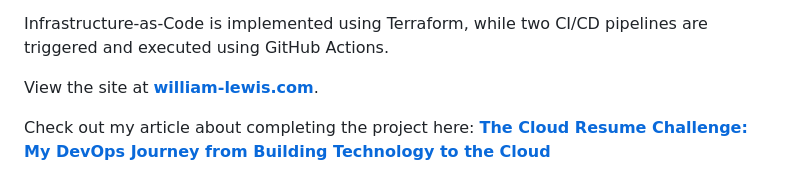
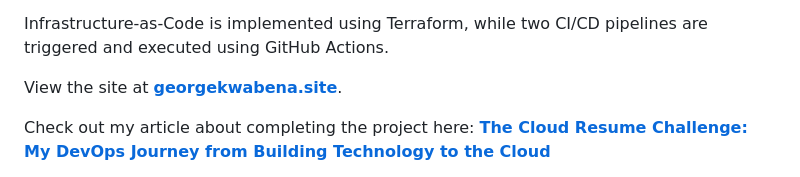
Before and after one commit to iamGeorgePro/Cloud-Challenge, a Markdown page: README.md, the part around the change. GitHub-like rendering.

```diff
--- a/README.md
+++ b/README.md
@@ -12,7 +12,7 @@ Infrastructure-as-Code is implemented using Terraform, while two CI/CD pipelines
 
 </br>
 
-View the site at [**william-lewis.com**](https://william-lewis.com).
+View the site at [**georgekwabena.site**](https://georgekwabena.site).
 
 Check out my article about completing the project here:  [**The Cloud Resume Challenge:  My DevOps Journey from Building Technology to the Cloud**](https://www.linkedin.com/pulse/cloud-resume-challenge-my-devops-journey-from-building-william-lewis)
 
```
